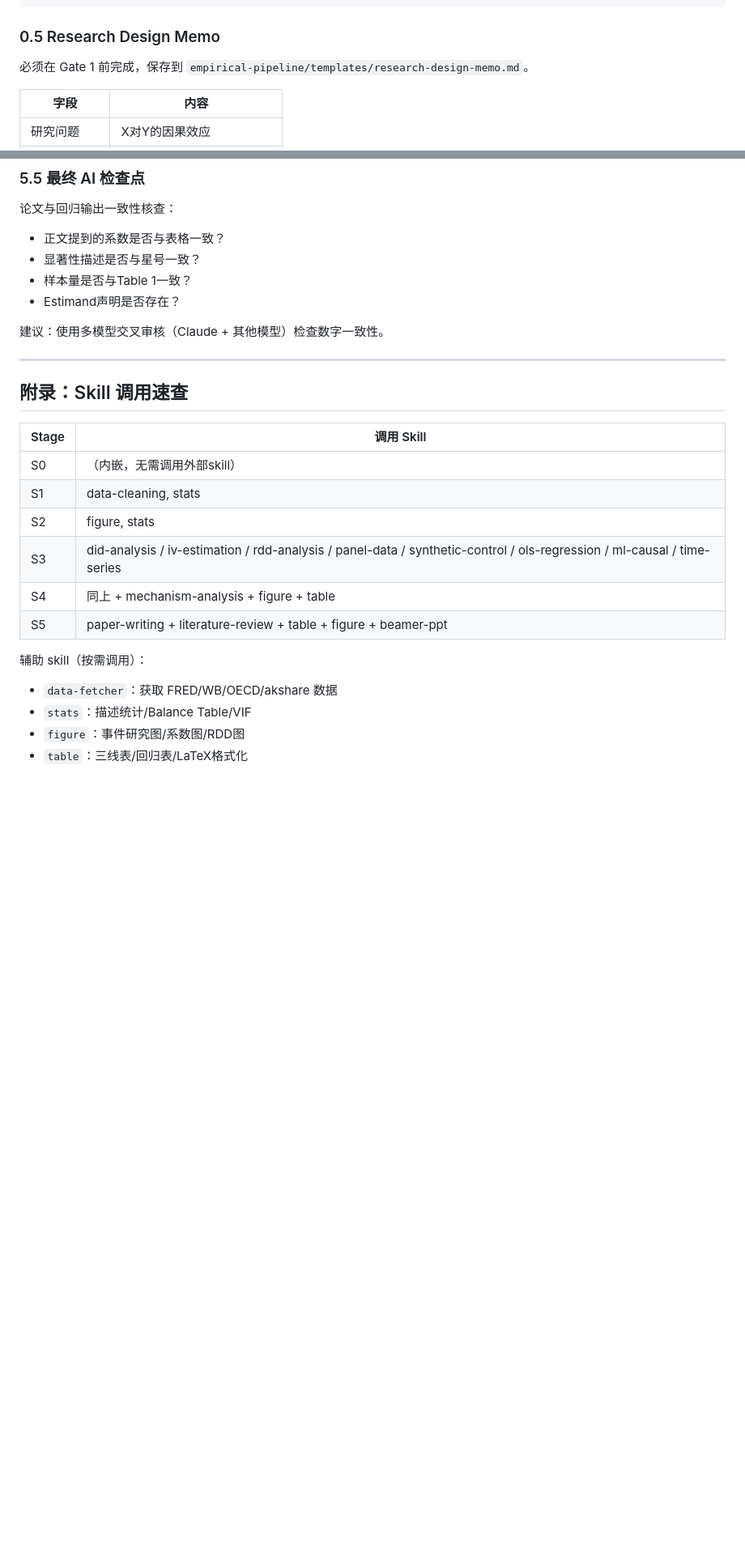
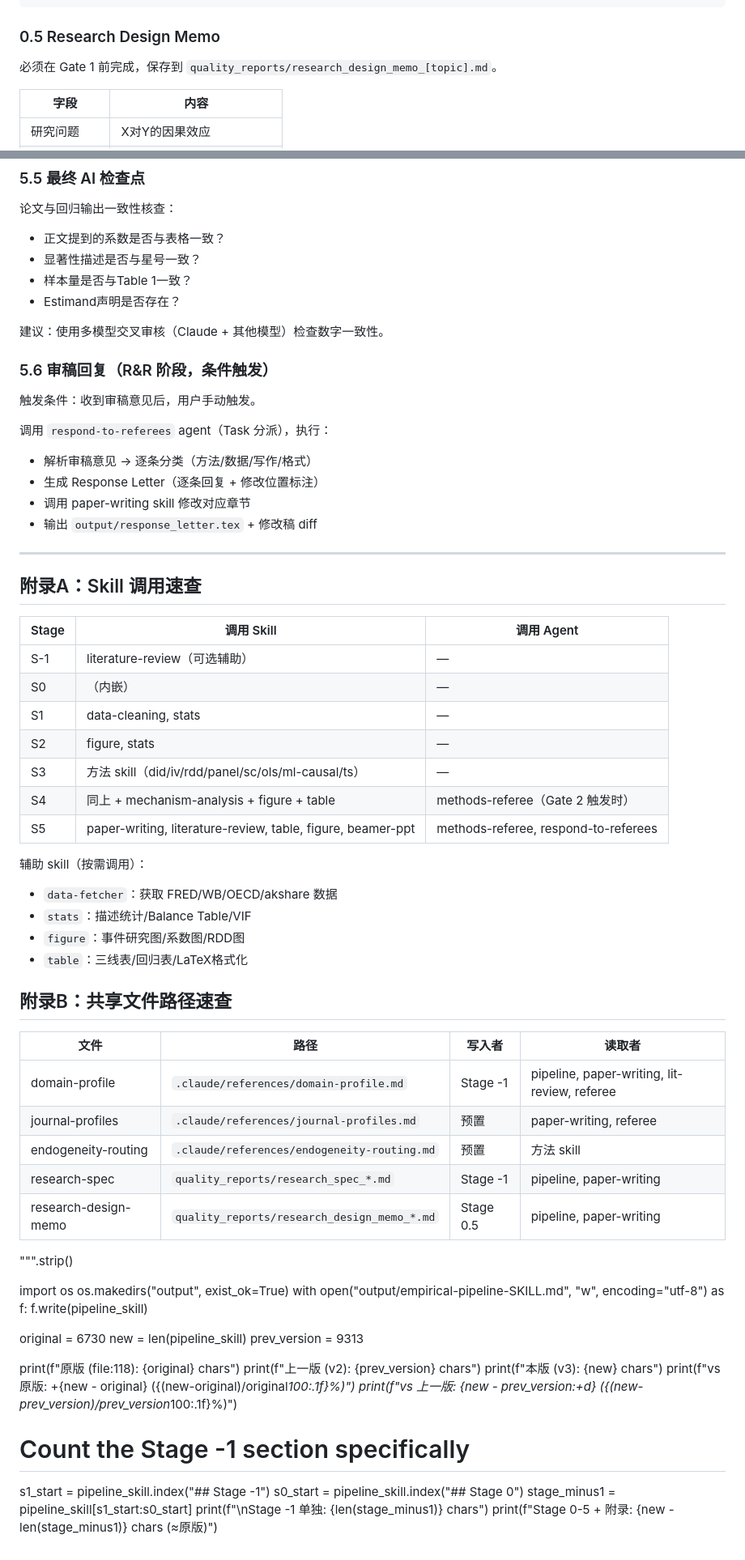
Before and after one commit to kimmy-sil/empirical-paper-cc, a Markdown page: empirical-pipeline/SKILL.md, 2 parts joined by grey strips. Shown at 81% size. Rendered like a GitHub page; blank space fills up the shorter version.

```diff
--- a/empirical-pipeline/SKILL.md
+++ b/empirical-pipeline/SKILL.md
@@ -73,7 +123,7 @@ DAG 贯穿全流程：
 
 ### 0.5 Research Design Memo
 
-必须在 Gate 1 前完成，保存到 `empirical-pipeline/templates/research-design-memo.md`。
+必须在 Gate 1 前完成，保存到 `quality_reports/research_design_memo_[topic].md`。
 
 | 字段 | 内容 |
 |------|------|
@@ -341,21 +386,65 @@ Title → Motivation → Literature → Contribution → Data → Strategy → R
 
 建议：使用多模型交叉审核（Claude + 其他模型）检查数字一致性。
 
+### 5.6 审稿回复（R&R 阶段，条件触发）
+
+触发条件：收到审稿意见后，用户手动触发。
+
+调用 `respond-to-referees` agent（Task 分派），执行：
+- 解析审稿意见 → 逐条分类（方法/数据/写作/格式）
+- 生成 Response Letter（逐条回复 + 修改位置标注）
+- 调用 paper-writing skill 修改对应章节
+- 输出 `output/response_letter.tex` + 修改稿 diff
+
 ---
 
-## 附录：Skill 调用速查
+## 附录A：Skill 调用速查
 
-| Stage | 调用 Skill |
-|-------|------------|
-| S0 | （内嵌，无需调用外部skill） |
-| S1 | data-cleaning, stats |
-| S2 | figure, stats |
-| S3 | did-analysis / iv-estimation / rdd-analysis / panel-data / synthetic-control / ols-regression / ml-causal / time-series |
-| S4 | 同上 + mechanism-analysis + figure + table |
-| S5 | paper-writing + literature-review + table + figure + beamer-ppt |
+| Stage | 调用 Skill | 调用 Agent |
+|-------|-----------|-----------|
+| S-1 | literature-review（可选辅助） | — |
+| S0 | （内嵌） | — |
+| S1 | data-cleaning, stats | — |
+| S2 | figure, stats | — |
+| S3 | 方法 skill（did/iv/rdd/panel/sc/ols/ml-causal/ts） | — |
+| S4 | 同上 + mechanism-analysis + figure + table | methods-referee（Gate 2 触发时） |
+| S5 | paper-writing, literature-review, table, figure, beamer-ppt | methods-referee, respond-to-referees |
 
 辅助 skill（按需调用）：
 - `data-fetcher`：获取 FRED/WB/OECD/akshare 数据
 - `stats`：描述统计/Balance Table/VIF
 - `figure`：事件研究图/系数图/RDD图
 - `table`：三线表/回归表/LaTeX格式化
+
+## 附录B：共享文件路径速查
+
+| 文件 | 路径 | 写入者 | 读取者 |
+|------|------|--------|--------|
+| domain-profile | `.claude/references/domain-profile.md` | Stage -1 | pipeline, paper-writing, lit-review, referee |
+| journal-profiles | `.claude/references/journal-profiles.md` | 预置 | paper-writing, referee |
+| endogeneity-routing | `.claude/references/endogeneity-routing.md` | 预置 | 方法 skill |
+| research-spec | `quality_reports/research_spec_*.md` | Stage -1 | pipeline, paper-writing |
+| research-design-memo | `quality_reports/research_design_memo_*.md` | Stage 0.5 | pipeline, paper-writing |
+""".strip()
+
+import os
+os.makedirs("output", exist_ok=True)
+with open("output/empirical-pipeline-SKILL.md", "w", encoding="utf-8") as f:
+    f.write(pipeline_skill)
+
+original = 6730
+new = len(pipeline_skill)
+prev_version = 9313
+
+print(f"原版 (file:118):     {original} chars")
+print(f"上一版 (v2):         {prev_version} chars")
+print(f"本版 (v3):           {new} chars")
+print(f"vs 原版:             +{new - original} ({(new-original)/original*100:.1f}%)")
+print(f"vs 上一版:           {new - prev_version:+d} ({(new-prev_version)/prev_version*100:.1f}%)")
+
+# Count the Stage -1 section specifically
+s1_start = pipeline_skill.index("## Stage -1")
+s0_start = pipeline_skill.index("## Stage 0")
+stage_minus1 = pipeline_skill[s1_start:s0_start]
+print(f"\nStage -1 单独:       {len(stage_minus1)} chars")
+print(f"Stage 0-5 + 附录:    {new - len(stage_minus1)} chars (≈原版)")
```
Also changed, not shown: other parts of empirical-pipeline/SKILL.md (+67 -22 lines).
